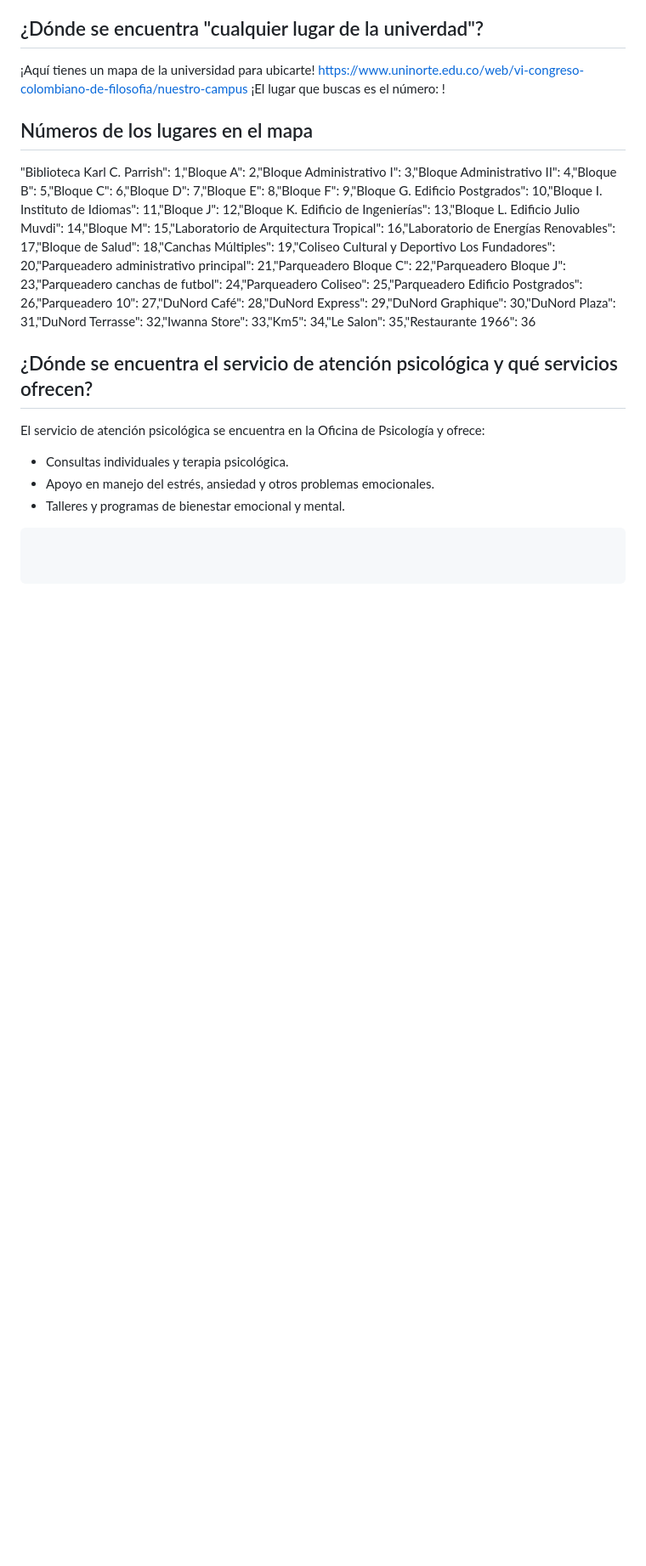
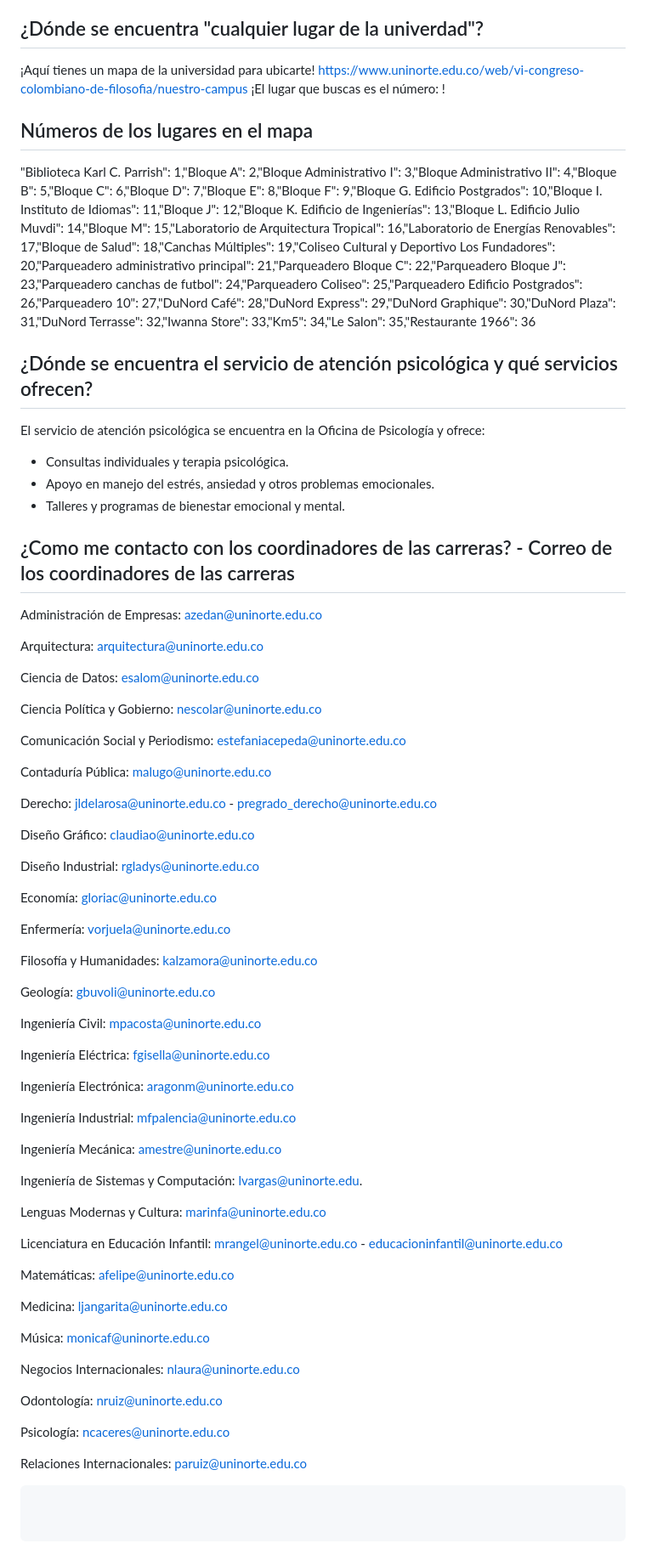
Before and after one commit to Laureano55/ChatBot-HackatonIA, a Markdown page: MatriculaUN_data.md, the part around the change. Shown: that part at 85% size. GitHub-like rendering; blank space fills up the shorter version.

Commit message:
added emails

````diff
--- a/MatriculaUN_data.md
+++ b/MatriculaUN_data.md
@@ -767,4 +767,70 @@ El servicio de atención psicológica se encuentra en la Oficina de Psicología
 - Consultas individuales y terapia psicológica.
 - Apoyo en manejo del estrés, ansiedad y otros problemas emocionales.
 - Talleres y programas de bienestar emocional y mental.
+
+## ¿Como me contacto con los coordinadores de las carreras? - Correo de los coordinadores de las carreras
+Administración de Empresas: azedan@uninorte.edu.co
+
+Arquitectura: arquitectura@uninorte.edu.co
+
+Ciencia de Datos: esalom@uninorte.edu.co
+
+Ciencia Política y Gobierno: nescolar@uninorte.edu.co
+
+Comunicación Social y Periodismo: estefaniacepeda@uninorte.edu.co
+
+Contaduría Pública: malugo@uninorte.edu.co
+
+Derecho: jldelarosa@uninorte.edu.co - pregrado_derecho@uninorte.edu.co
+
+Diseño Gráfico: claudiao@uninorte.edu.co
+
+Diseño Industrial: rgladys@uninorte.edu.co
+
+Economía: gloriac@uninorte.edu.co
+
+Enfermería: vorjuela@uninorte.edu.co
+
+Filosofía y Humanidades: kalzamora@uninorte.edu.co
+
+Geología: gbuvoli@uninorte.edu.co
+
+Ingeniería Civil: mpacosta@uninorte.edu.co
+
+Ingeniería Eléctrica: fgisella@uninorte.edu.co
+
+Ingeniería Electrónica: aragonm@uninorte.edu.co
+
+Ingeniería Industrial:  mfpalencia@uninorte.edu.co
+
+Ingeniería Mecánica: amestre@uninorte.edu.co
+
+Ingeniería de Sistemas y Computación: lvargas@uninorte.edu.
+
+Lenguas Modernas y Cultura: marinfa@uninorte.edu.co
+
+Licenciatura en Educación Infantil: mrangel@uninorte.edu.co - educacioninfantil@uninorte.edu.co
+
+Matemáticas: afelipe@uninorte.edu.co
+
+Medicina: ljangarita@uninorte.edu.co
+
+Música: monicaf@uninorte.edu.co
+
+Negocios Internacionales: nlaura@uninorte.edu.co
+
+Odontología: nruiz@uninorte.edu.co
+
+Psicología: ncaceres@uninorte.edu.co
+
+Relaciones Internacionales: paruiz@uninorte.edu.co
+
+
+
+
+
+
+
+
+
 ```
````
